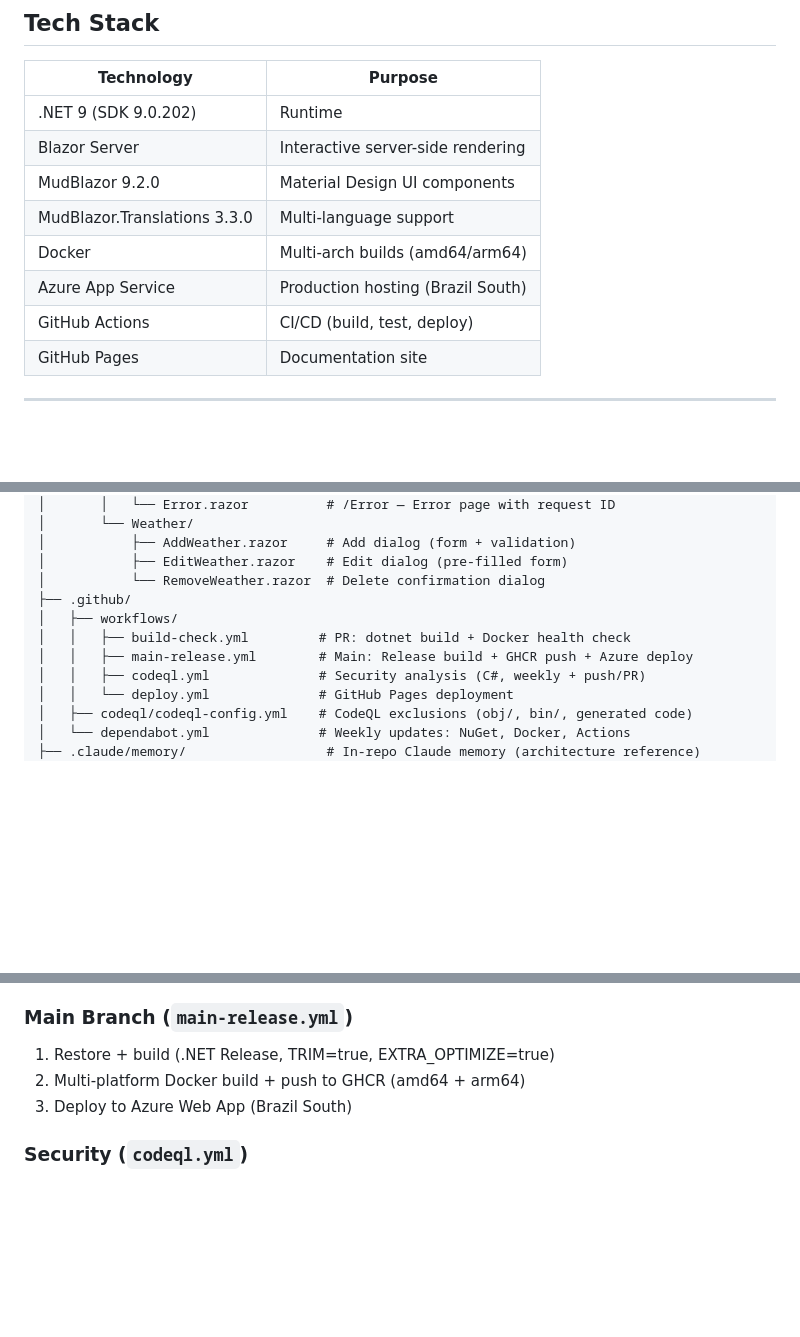
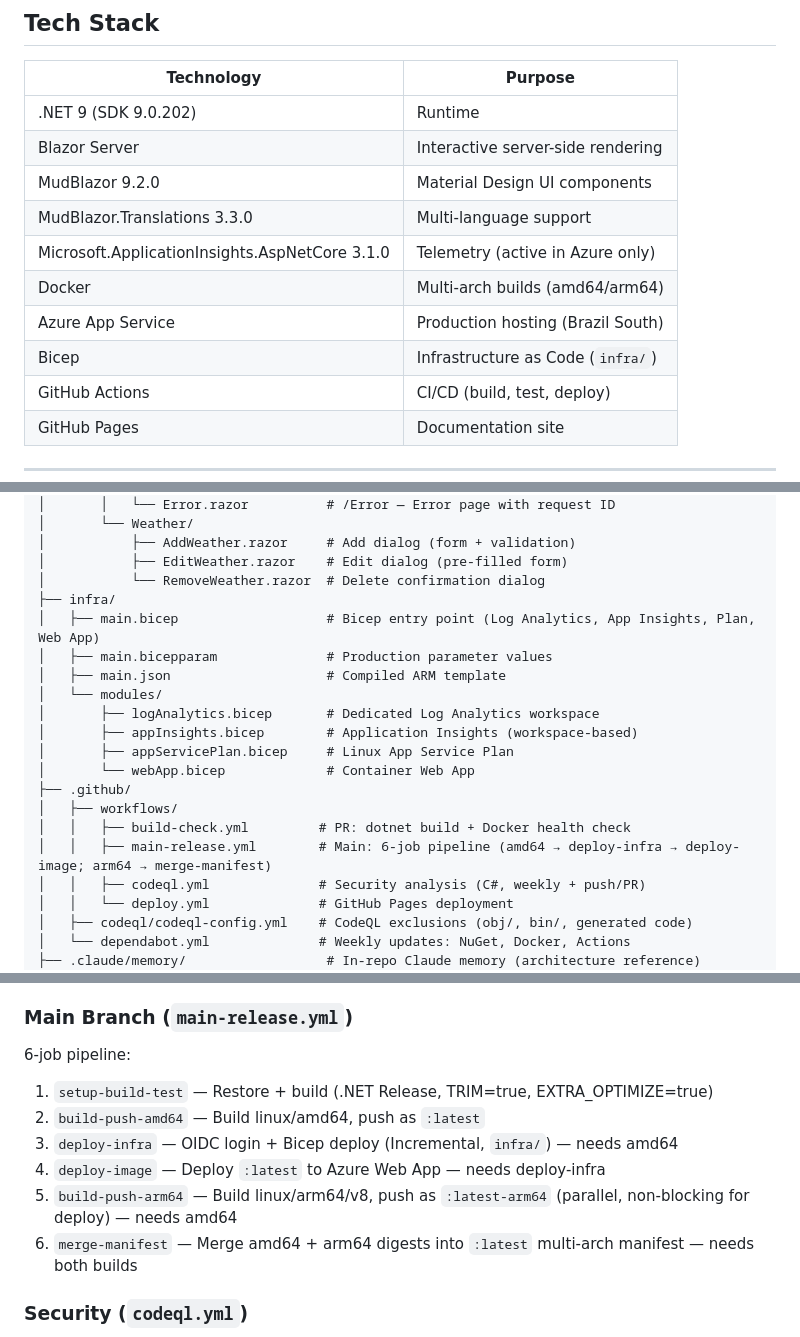
Before and after one commit to jonathanperis/blazor-mudblazor-starter, a Markdown page: CLAUDE.md, 3 parts joined by grey strips. Drawn GitHub-style; blank space fills up the shorter version.

Commit message:
docs: update CLAUDE.md to reflect Bicep, pipeline, and App Insights changes
- Tech stack table: add Application Insights SDK 3.1.0 and Bicep
- Project structure: add infra/ directory tree with module descriptions
- CI/CD section: document 6-job main-release pipeline with amd64/arm64 split

Co-Authored-By: Claude Sonnet 4.6 <noreply@anthropic.com>

```diff
--- a/CLAUDE.md
+++ b/CLAUDE.md
@@ -14,8 +14,10 @@ Production-ready Blazor Server starter template with MudBlazor Material Design c
 | Blazor Server | Interactive server-side rendering |
 | MudBlazor 9.2.0 | Material Design UI components |
 | MudBlazor.Translations 3.3.0 | Multi-language support |
+| Microsoft.ApplicationInsights.AspNetCore 3.1.0 | Telemetry (active in Azure only) |
 | Docker | Multi-arch builds (amd64/arm64) |
 | Azure App Service | Production hosting (Brazil South) |
+| Bicep | Infrastructure as Code (`infra/`) |
 | GitHub Actions | CI/CD (build, test, deploy) |
 | GitHub Pages | Documentation site |
 
@@ -107,10 +109,19 @@ blazor-mudblazor-starter/
 │           ├── AddWeather.razor     # Add dialog (form + validation)
 │           ├── EditWeather.razor    # Edit dialog (pre-filled form)
 │           └── RemoveWeather.razor  # Delete confirmation dialog
+├── infra/
+│   ├── main.bicep                   # Bicep entry point (Log Analytics, App Insights, Plan, Web App)
+│   ├── main.bicepparam              # Production parameter values
+│   ├── main.json                    # Compiled ARM template
+│   └── modules/
+│       ├── logAnalytics.bicep       # Dedicated Log Analytics workspace
+│       ├── appInsights.bicep        # Application Insights (workspace-based)
+│       ├── appServicePlan.bicep     # Linux App Service Plan
+│       └── webApp.bicep             # Container Web App
 ├── .github/
 │   ├── workflows/
 │   │   ├── build-check.yml         # PR: dotnet build + Docker health check
-│   │   ├── main-release.yml        # Main: Release build + GHCR push + Azure deploy
+│   │   ├── main-release.yml        # Main: 6-job pipeline (amd64 → deploy-infra → deploy-image; arm64 → merge-manifest)
 │   │   ├── codeql.yml              # Security analysis (C#, weekly + push/PR)
 │   │   └── deploy.yml              # GitHub Pages deployment
 │   ├── codeql/codeql-config.yml    # CodeQL exclusions (obj/, bin/, generated code)
@@ -132,9 +143,13 @@ blazor-mudblazor-starter/
 3. Run container, health check `/healthz` (20 retries, 5s interval)
 
 ### Main Branch (`main-release.yml`)
-1. Restore + build (.NET Release, TRIM=true, EXTRA_OPTIMIZE=true)
-2. Multi-platform Docker build + push to GHCR (amd64 + arm64)
-3. Deploy to Azure Web App (Brazil South)
+6-job pipeline:
+1. `setup-build-test` — Restore + build (.NET Release, TRIM=true, EXTRA_OPTIMIZE=true)
+2. `build-push-amd64` — Build linux/amd64, push as `:latest`
+3. `deploy-infra` — OIDC login + Bicep deploy (Incremental, `infra/`) — needs amd64
+4. `deploy-image` — Deploy `:latest` to Azure Web App — needs deploy-infra
+5. `build-push-arm64` — Build linux/arm64/v8, push as `:latest-arm64` (parallel, non-blocking for deploy) — needs amd64
+6. `merge-manifest` — Merge amd64 + arm64 digests into `:latest` multi-arch manifest — needs both builds
 
 ### Security (`codeql.yml`)
 - C# analysis with `security-and-quality` queries
```
